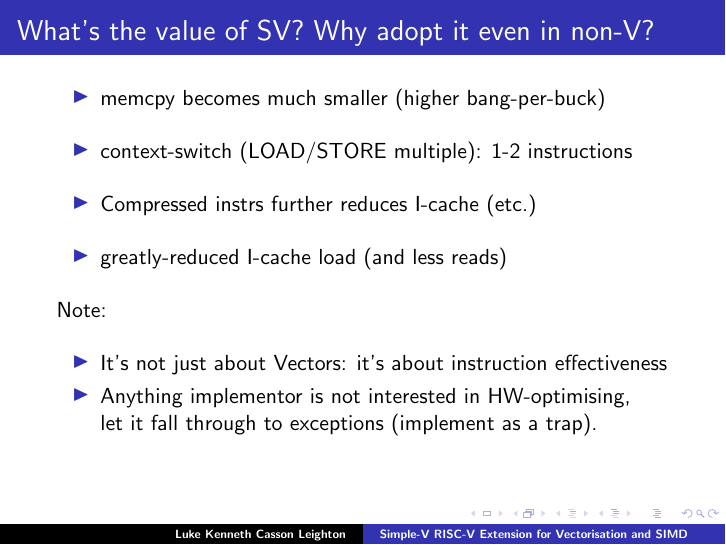
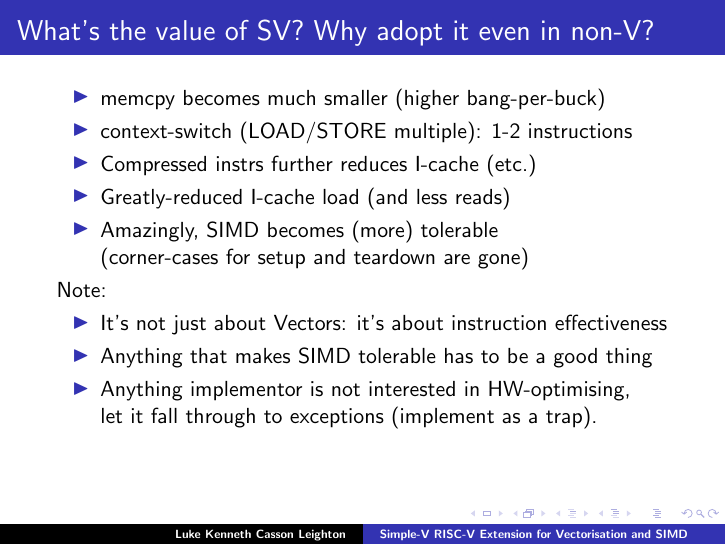
Before and after one commit to programmerjake/libre-soc-wiki, LaTeX slides (simple_v_extension/simple_v_chennai_2018.tex): page 6 of 31. Compiled offline with pdfLaTeX.

Commit message:
add images

```diff
--- a/simple_v_extension/simple_v_chennai_2018.tex
+++ b/simple_v_extension/simple_v_chennai_2018.tex
@@ -96,14 +96,17 @@
 \frame{\frametitle{What's the value of SV? Why adopt it even in non-V?}
 
  \begin{itemize}
-   \item memcpy becomes much smaller (higher bang-per-buck)\vspace{10pt}
-   \item context-switch (LOAD/STORE multiple): 1-2 instructions\vspace{10pt}
-   \item Compressed instrs further reduces I-cache (etc.)\vspace{10pt}
-   \item greatly-reduced I-cache load (and less reads)\vspace{10pt}
+   \item memcpy becomes much smaller (higher bang-per-buck)
+   \item context-switch (LOAD/STORE multiple): 1-2 instructions
+   \item Compressed instrs further reduces I-cache (etc.)
+   \item Greatly-reduced I-cache load (and less reads)
+   \item Amazingly, SIMD becomes (more) tolerable\\
+	     (corner-cases for setup and teardown are gone)
   \end{itemize}
-  Note:\vspace{10pt}
+  Note:
    \begin{itemize}
    \item It's not just about Vectors: it's about instruction effectiveness
+   \item Anything that makes SIMD tolerable has to be a good thing
    \item Anything implementor is not interested in HW-optimising,\\
 	     let it fall through to exceptions (implement as a trap).
   \end{itemize}
```
